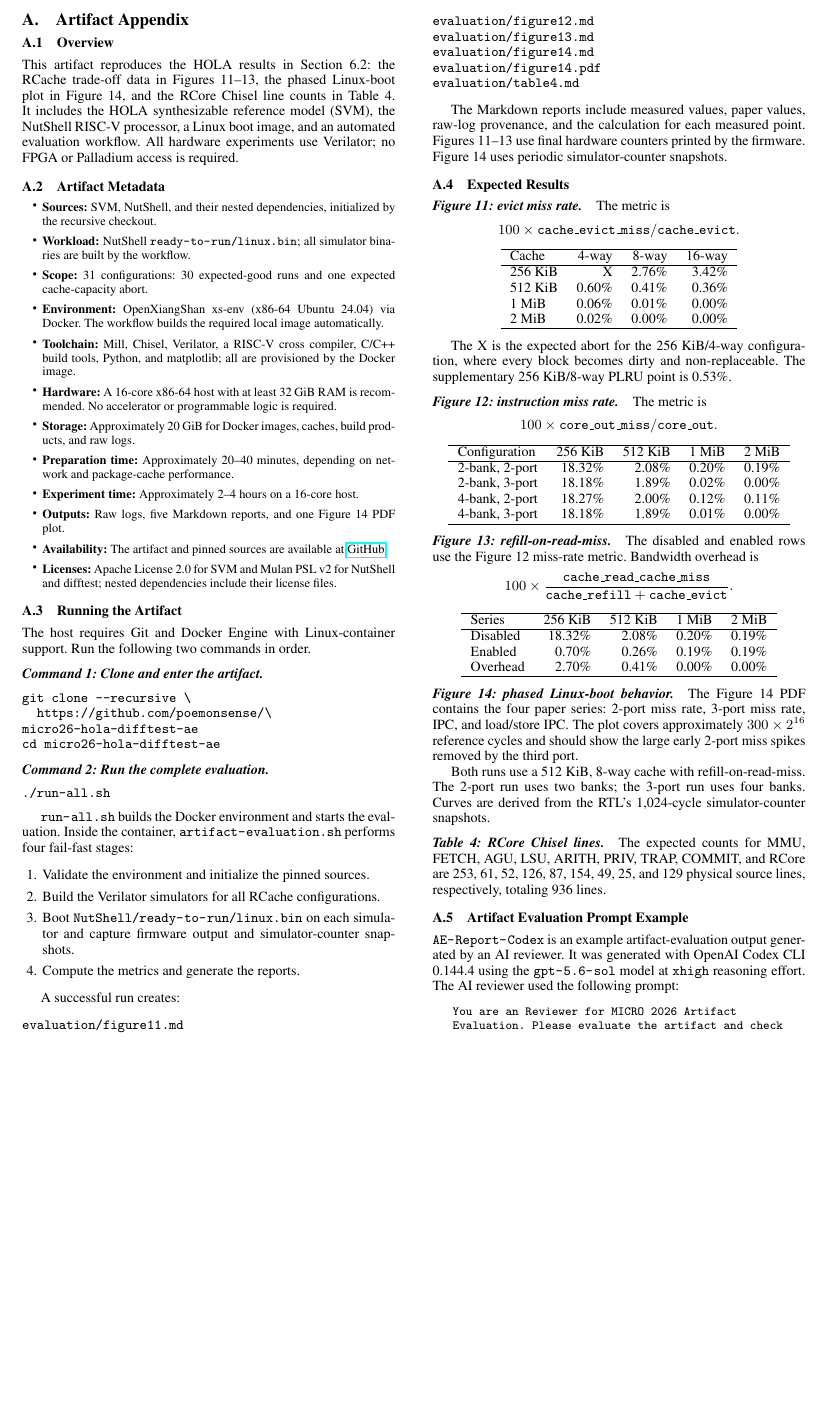
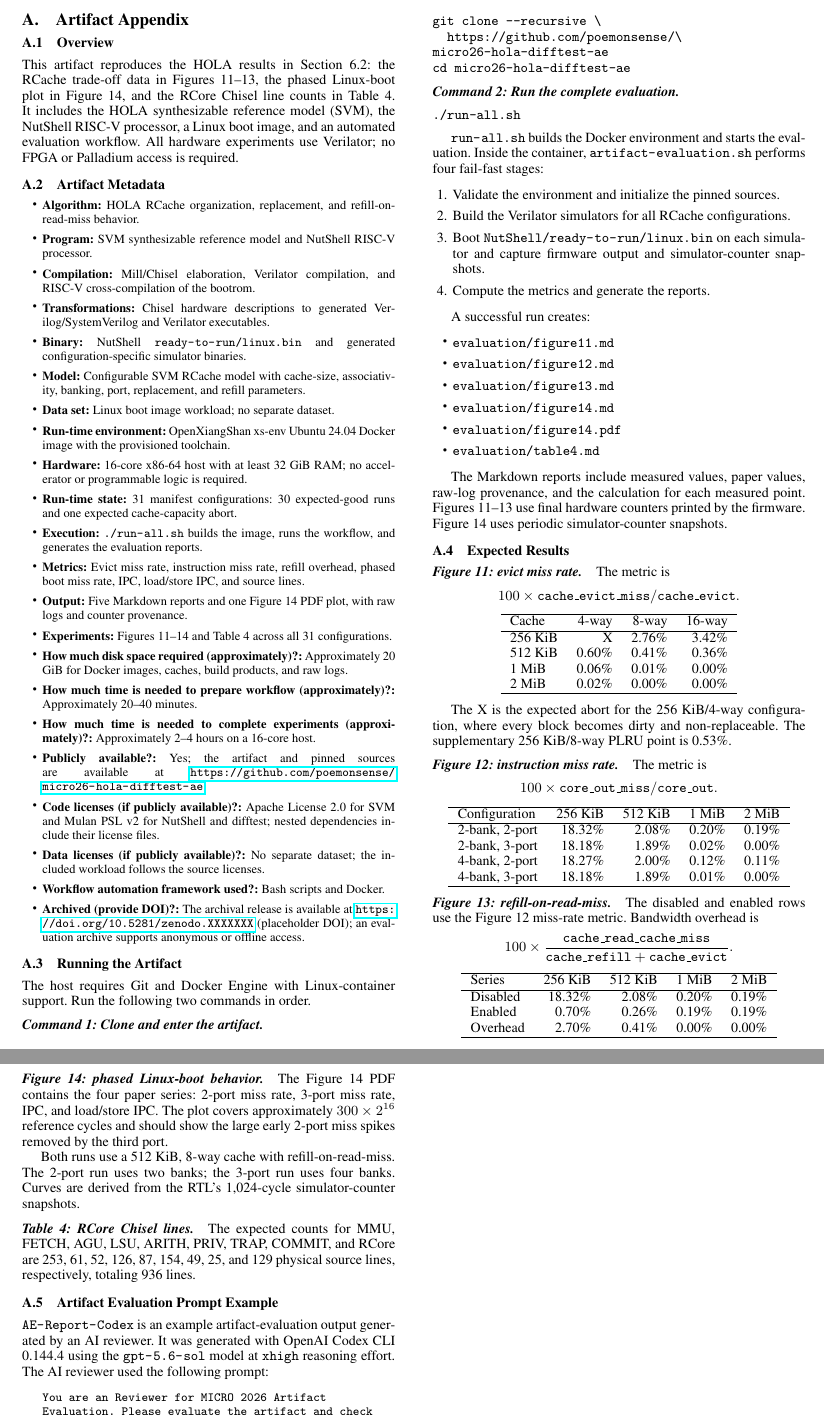
Before and after one commit to poemonsense/micro26-hola-difftest-ae, a LaTeX paper (ae.tex): part of page 1 of 2 before the commit and two parts of pages 1 and 2 of 2 after it, the two joined at a grey line, cut so that both start at the same text, the shorter picture padded with empty space. Compiled offline with pdfLaTeX; a missing font is replaced by an installed copy or a similar font.

Commit message:
Refine artifact appendix metadata and commands

```diff
--- a/ae.tex
+++ b/ae.tex
@@ -42,32 +42,53 @@ Palladium access is required.
 
 \subsection{Artifact Metadata}
 
-{\small
+{\small\sloppy
 \begin{itemize}
-  \item \textbf{Sources:} SVM, NutShell, and their nested dependencies,
-        initialized by the recursive checkout.
-  \item \textbf{Workload:} NutShell \path{ready-to-run/linux.bin}; all
-        simulator binaries are built by the workflow.
-  \item \textbf{Scope:} 31 configurations: 30 expected-good runs and one
-        expected cache-capacity abort.
-  \item \textbf{Environment:} OpenXiangShan xs-env (x86-64 Ubuntu 24.04) via
-        Docker. The workflow builds the required local image automatically.
-  \item \textbf{Toolchain:} Mill, Chisel, Verilator, a RISC-V cross compiler,
-        C/C++ build tools, Python, and matplotlib; all are provisioned by the
-        Docker image.
-  \item \textbf{Hardware:} A 16-core x86-64 host with at least 32 GiB RAM is
-        recommended. No accelerator or programmable logic is required.
-  \item \textbf{Storage:} Approximately 20 GiB for Docker images, caches,
-        build products, and raw logs.
-  \item \textbf{Preparation time:} Approximately 20--40 minutes, depending on
-        network and package-cache performance.
-  \item \textbf{Experiment time:} Approximately 2--4 hours on a 16-core host.
-  \item \textbf{Outputs:} Raw logs, five Markdown reports, and one Figure 14
-        PDF plot.
-  \item \textbf{Availability:} The artifact and pinned sources are available at
-        \href{https://github.com/poemonsense/micro26-hola-difftest-ae}{GitHub}.
-  \item \textbf{Licenses:} Apache License 2.0 for SVM and Mulan PSL v2 for
-        NutShell and difftest; nested dependencies include their license files.
+  \item \textbf{Algorithm:} HOLA RCache organization, replacement, and
+        refill-on-read-miss behavior.
+  \item \textbf{Program:} SVM synthesizable reference model and NutShell
+        RISC-V processor.
+  \item \textbf{Compilation:} Mill/Chisel elaboration, Verilator compilation,
+        and RISC-V cross-compilation of the bootrom.
+  \item \textbf{Transformations:} Chisel hardware descriptions to generated
+        Verilog/SystemVerilog and Verilator executables.
+  \item \textbf{Binary:} NutShell \path{ready-to-run/linux.bin} and generated
+        configuration-specific simulator binaries.
+  \item \textbf{Model:} Configurable SVM RCache model with cache-size,
+        associativity, banking, port, replacement, and refill parameters.
+  \item \textbf{Data set:} Linux boot image workload; no separate dataset.
+  \item \textbf{Run-time environment:} OpenXiangShan xs-env Ubuntu 24.04
+        Docker image with the provisioned toolchain.
+  \item \textbf{Hardware:} 16-core x86-64 host with at least 32 GiB RAM;
+        no accelerator or programmable logic is required.
+  \item \textbf{Run-time state:} 31 manifest configurations: 30 expected-good
+        runs and one expected cache-capacity abort.
+  \item \textbf{Execution:} \path{./run-all.sh} builds the image, runs the
+        workflow, and generates the evaluation reports.
+  \item \textbf{Metrics:} Evict miss rate, instruction miss rate, refill
+        overhead, phased boot miss rate, IPC, load/store IPC, and source lines.
+  \item \textbf{Output:} Five Markdown reports and one Figure 14 PDF plot,
+        with raw logs and counter provenance.
+  \item \textbf{Experiments:} Figures 11--14 and Table 4 across all 31
+        configurations.
+  \item \textbf{How much disk space required (approximately)?:} Approximately
+        20 GiB for Docker images, caches, build products, and raw logs.
+  \item \textbf{How much time is needed to prepare workflow (approximately)?:}
+        Approximately 20--40 minutes.
+  \item \textbf{How much time is needed to complete experiments (approximately)?:}
+        Approximately 2--4 hours on a 16-core host.
+  \item \textbf{Publicly available?:} Yes; the artifact and pinned sources are
+        available at
+        \url{https://github.com/poemonsense/micro26-hola-difftest-ae}.
+  \item \textbf{Code licenses (if publicly available)?:} Apache License 2.0
+        for SVM and Mulan PSL v2 for NutShell and difftest; nested dependencies
+        include their license files.
+  \item \textbf{Data licenses (if publicly available)?:} No separate dataset;
+        the included workload follows the source licenses.
+  \item \textbf{Workflow automation framework used?:} Bash scripts and Docker.
+  \item \textbf{Archived (provide DOI)?:} The archival release is available at
+        \url{https://doi.org/10.5281/zenodo.XXXXXXX} (placeholder DOI);
+        an evaluation archive supports anonymous or offline access.
 \end{itemize}
 }
 
@@ -76,7 +97,7 @@ Palladium access is required.
 The host requires Git and Docker Engine with Linux-container support. Run the
 following two commands in order.
 
-\paragraph{Command 1: Clone and enter the artifact.}
+\paragraph{\textbf{Command 1}: Clone and enter the artifact.}
 
 \begin{verbatim}
 git clone --recursive \
@@ -105,14 +126,14 @@ stages:
 
 A successful run creates:
 
-\begin{verbatim}
-evaluation/figure11.md
-evaluation/figure12.md
-evaluation/figure13.md
-evaluation/figure14.md
-evaluation/figure14.pdf
-evaluation/table4.md
-\end{verbatim}
+\begin{itemize}
+  \item \texttt{evaluation/figure11.md}
+  \item \texttt{evaluation/figure12.md}
+  \item \texttt{evaluation/figure13.md}
+  \item \texttt{evaluation/figure14.md}
+  \item \texttt{evaluation/figure14.pdf}
+  \item \texttt{evaluation/table4.md}
+\end{itemize}
 
 The Markdown reports include measured values, paper values, raw-log provenance,
 and the calculation for each measured point. Figures 11--13 use final hardware
```
Also changed, not shown: ae.tex (2 more changed lines).
